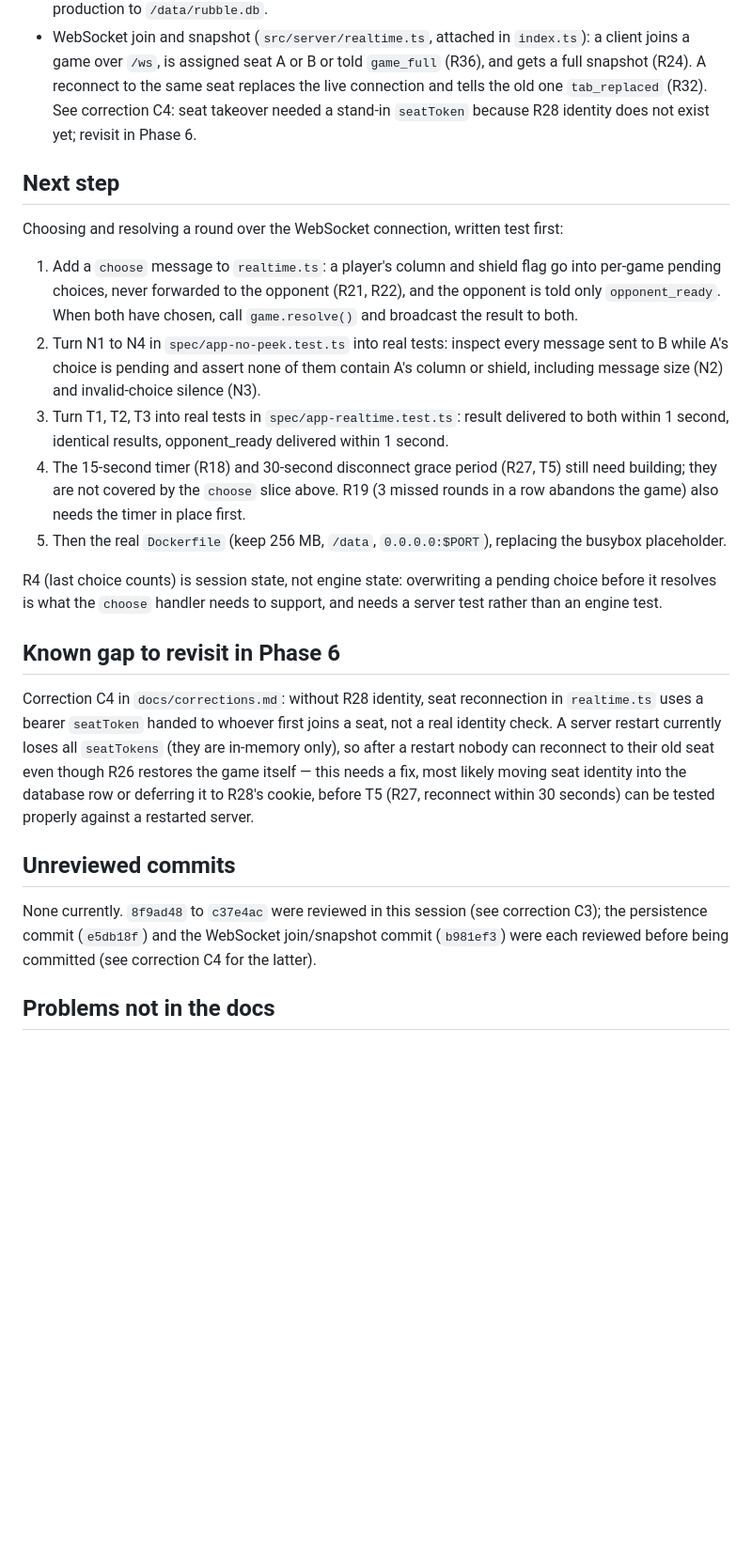
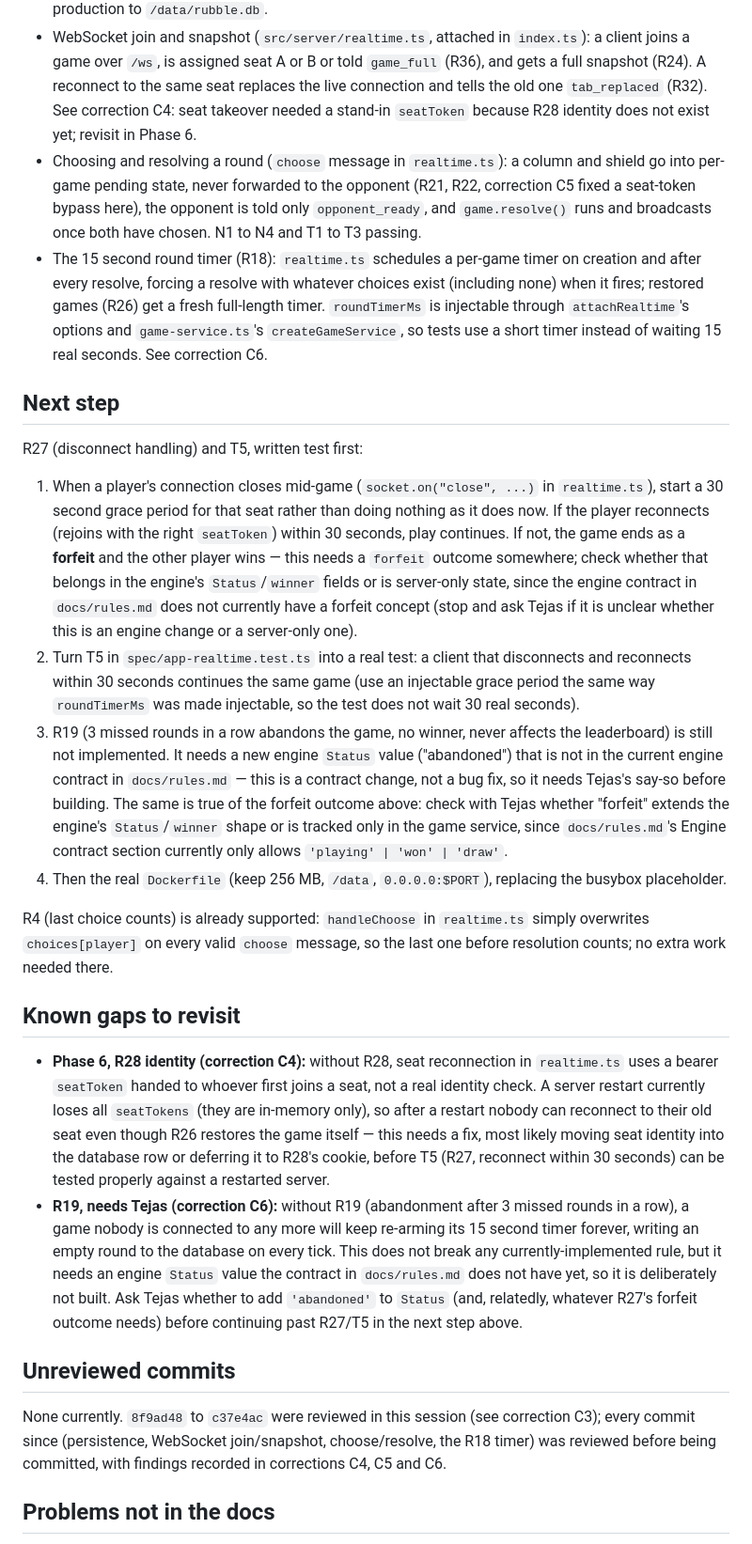
Before and after one commit to comp4020-agentic-coding-studio/comp4020-final-tejastagra, a Markdown page: docs/handover.md, the part around one of its changes. Shown at 94% size. Rendered like a GitHub page; blank space fills up the shorter version.

Commit message:
Update the handover note for choose, resolve and the R18 timer
Why: a fresh session needs an accurate next step and a correct list of
known gaps now that choosing, resolving and the round timer have
landed since the note was last written.
What: docs/handover.md now describes the choose/resolve slice and the
R18 timer, names R27 and T5 (disconnect handling) as the next step and
flags that both R19 (abandonment) and R27's forfeit outcome need
Tejas's say-so on whether they change the engine's Status type, adds
C5 and C6 to the corrections list, and corrects the R4 note now that
handleChoose already supports last-choice-counts.
Harness: none (handover notes are not part of the enforced harness).
Prompt: none (manual change by Claude, continuing the handover note's
own convention of being kept current for the next session).

Co-Authored-By: Claude Sonnet 5 <noreply@anthropic.com>

```diff
--- a/docs/handover.md
+++ b/docs/handover.md
@@ -10,26 +10,28 @@ Phase 3 so far:
 - A minimal HTTP server serving `/` (placeholder) and `/readme/` (README.md rendered with `marked`), and the key=value logger (G1 to G3 passing).
 - SQLite persistence (`src/server/db.ts`, `node:sqlite`, WAL) and the game service (`src/server/game-service.ts`): save before broadcast (R25), restore in-progress games with their timer reset (R26). S1 to S3 passing, plus extra cases for multiple restored games, the timer floor and a corrupt row. `RUBBLE_DB_PATH` overrides the db path; local dev defaults to `./data-dev/rubble.db` (gitignored), production to `/data/rubble.db`.
 - WebSocket join and snapshot (`src/server/realtime.ts`, attached in `index.ts`): a client joins a game over `/ws`, is assigned seat A or B or told `game_full` (R36), and gets a full snapshot (R24). A reconnect to the same seat replaces the live connection and tells the old one `tab_replaced` (R32). See correction C4: seat takeover needed a stand-in `seatToken` because R28 identity does not exist yet; revisit in Phase 6.
+- Choosing and resolving a round (`choose` message in `realtime.ts`): a column and shield go into per-game pending state, never forwarded to the opponent (R21, R22, correction C5 fixed a seat-token bypass here), the opponent is told only `opponent_ready`, and `game.resolve()` runs and broadcasts once both have chosen. N1 to N4 and T1 to T3 passing.
+- The 15 second round timer (R18): `realtime.ts` schedules a per-game timer on creation and after every resolve, forcing a resolve with whatever choices exist (including none) when it fires; restored games (R26) get a fresh full-length timer. `roundTimerMs` is injectable through `attachRealtime`'s options and `game-service.ts`'s `createGameService`, so tests use a short timer instead of waiting 15 real seconds. See correction C6.
 
 ## Next step
 
-Choosing and resolving a round over the WebSocket connection, written test first:
+R27 (disconnect handling) and T5, written test first:
 
-1. Add a `choose` message to `realtime.ts`: a player's column and shield flag go into per-game pending choices, never forwarded to the opponent (R21, R22), and the opponent is told only `opponent_ready`. When both have chosen, call `game.resolve()` and broadcast the result to both.
-2. Turn N1 to N4 in `spec/app-no-peek.test.ts` into real tests: inspect every message sent to B while A's choice is pending and assert none of them contain A's column or shield, including message size (N2) and invalid-choice silence (N3).
-3. Turn T1, T2, T3 into real tests in `spec/app-realtime.test.ts`: result delivered to both within 1 second, identical results, opponent_ready delivered within 1 second.
-4. The 15-second timer (R18) and 30-second disconnect grace period (R27, T5) still need building; they are not covered by the `choose` slice above. R19 (3 missed rounds in a row abandons the game) also needs the timer in place first.
-5. Then the real `Dockerfile` (keep 256 MB, `/data`, `0.0.0.0:$PORT`), replacing the busybox placeholder.
+1. When a player's connection closes mid-game (`socket.on("close", ...)` in `realtime.ts`), start a 30 second grace period for that seat rather than doing nothing as it does now. If the player reconnects (rejoins with the right `seatToken`) within 30 seconds, play continues. If not, the game ends as a **forfeit** and the other player wins — this needs a `forfeit` outcome somewhere; check whether that belongs in the engine's `Status`/`winner` fields or is server-only state, since the engine contract in `docs/rules.md` does not currently have a forfeit concept (stop and ask Tejas if it is unclear whether this is an engine change or a server-only one).
+2. Turn T5 in `spec/app-realtime.test.ts` into a real test: a client that disconnects and reconnects within 30 seconds continues the same game (use an injectable grace period the same way `roundTimerMs` was made injectable, so the test does not wait 30 real seconds).
+3. R19 (3 missed rounds in a row abandons the game, no winner, never affects the leaderboard) is still not implemented. It needs a new engine `Status` value ("abandoned") that is not in the current engine contract in `docs/rules.md` — this is a contract change, not a bug fix, so it needs Tejas's say-so before building. The same is true of the forfeit outcome above: check with Tejas whether "forfeit" extends the engine's `Status`/`winner` shape or is tracked only in the game service, since `docs/rules.md`'s Engine contract section currently only allows `'playing' | 'won' | 'draw'`.
+4. Then the real `Dockerfile` (keep 256 MB, `/data`, `0.0.0.0:$PORT`), replacing the busybox placeholder.
 
-R4 (last choice counts) is session state, not engine state: overwriting a pending choice before it resolves is what the `choose` handler needs to support, and needs a server test rather than an engine test.
+R4 (last choice counts) is already supported: `handleChoose` in `realtime.ts` simply overwrites `choices[player]` on every valid `choose` message, so the last one before resolution counts; no extra work needed there.
 
-## Known gap to revisit in Phase 6
+## Known gaps to revisit
 
-Correction C4 in `docs/corrections.md`: without R28 identity, seat reconnection in `realtime.ts` uses a bearer `seatToken` handed to whoever first joins a seat, not a real identity check. A server restart currently loses all `seatTokens` (they are in-memory only), so after a restart nobody can reconnect to their old seat even though R26 restores the game itself — this needs a fix, most likely moving seat identity into the database row or deferring it to R28's cookie, before T5 (R27, reconnect within 30 seconds) can be tested properly against a restarted server.
+- **Phase 6, R28 identity (correction C4):** without R28, seat reconnection in `realtime.ts` uses a bearer `seatToken` handed to whoever first joins a seat, not a real identity check. A server restart currently loses all `seatTokens` (they are in-memory only), so after a restart nobody can reconnect to their old seat even though R26 restores the game itself — this needs a fix, most likely moving seat identity into the database row or deferring it to R28's cookie, before T5 (R27, reconnect within 30 seconds) can be tested properly against a restarted server.
+- **R19, needs Tejas (correction C6):** without R19 (abandonment after 3 missed rounds in a row), a game nobody is connected to any more will keep re-arming its 15 second timer forever, writing an empty round to the database on every tick. This does not break any currently-implemented rule, but it needs an engine `Status` value the contract in `docs/rules.md` does not have yet, so it is deliberately not built. Ask Tejas whether to add `'abandoned'` to `Status` (and, relatedly, whatever R27's forfeit outcome needs) before continuing past R27/T5 in the next step above.
 
 ## Unreviewed commits
 
-None currently. `8f9ad48` to `c37e4ac` were reviewed in this session (see correction C3); the persistence commit (`e5db18f`) and the WebSocket join/snapshot commit (`b981ef3`) were each reviewed before being committed (see correction C4 for the latter).
+None currently. `8f9ad48` to `c37e4ac` were reviewed in this session (see correction C3); every commit since (persistence, WebSocket join/snapshot, choose/resolve, the R18 timer) was reviewed before being committed, with findings recorded in corrections C4, C5 and C6.
 
 ## Problems not in the docs
 
```
Also changed, not shown: other parts of docs/handover.md (+1 -1 lines), docs/process-log.md (+9 -1 lines).
